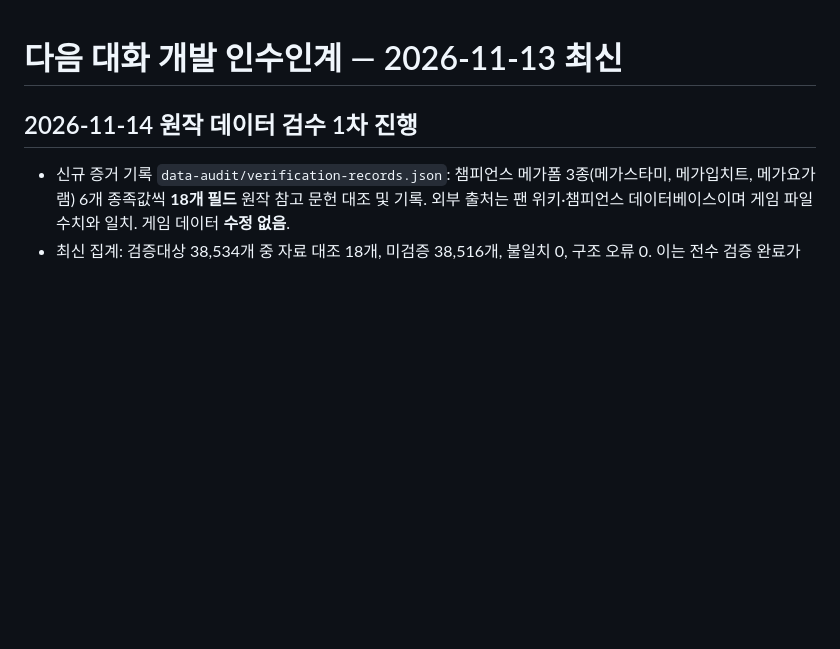
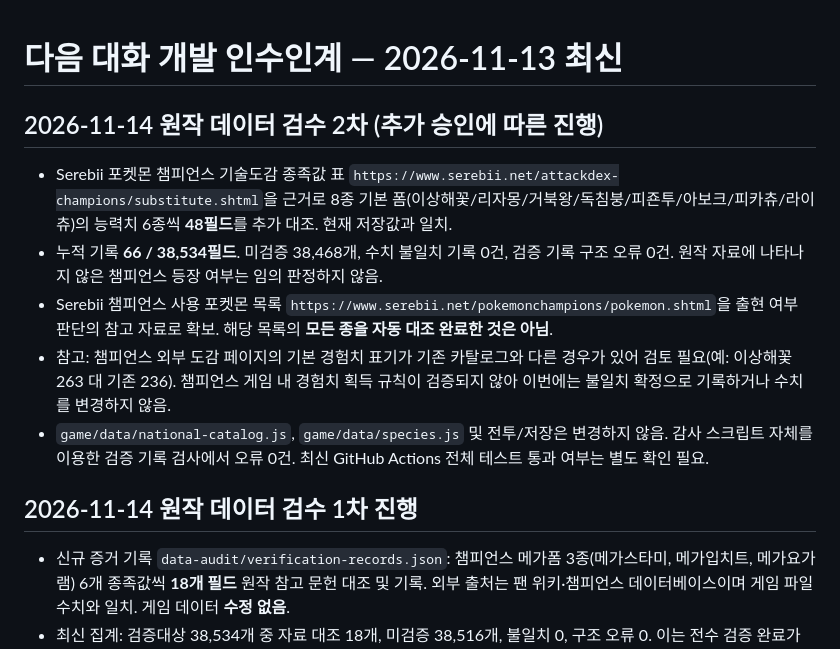
Before and after one commit to ball7847/poketree, a Markdown page: dev-guide/handoff.md, the part around the change. Drawn GitHub-style; blank space fills up the shorter version.

Commit message:
docs: hand off 66 verified Champions fields and unresolved experience discrepancy

```diff
--- a/dev-guide/handoff.md
+++ b/dev-guide/handoff.md
@@ -1,4 +1,12 @@
 # 다음 대화 개발 인수인계 — 2026-11-13 최신
+
+## 2026-11-14 원작 데이터 검수 2차 (추가 승인에 따른 진행)
+
+- Serebii 포켓몬 챔피언스 기술도감 종족값 표 `https://www.serebii.net/attackdex-champions/substitute.shtml`을 근거로 8종 기본 폼(이상해꽃/리자몽/거북왕/독침붕/피죤투/아보크/피카츄/라이츄)의 능력치 6종씩 **48필드**를 추가 대조. 현재 저장값과 일치.
+- 누적 기록 **66 / 38,534필드**. 미검증 38,468개, 수치 불일치 기록 0건, 검증 기록 구조 오류 0건. 원작 자료에 나타나지 않은 챔피언스 등장 여부는 임의 판정하지 않음.
+- Serebii 챔피언스 사용 포켓몬 목록 `https://www.serebii.net/pokemonchampions/pokemon.shtml`을 출현 여부 판단의 참고 자료로 확보. 해당 목록의 **모든 종을 자동 대조 완료한 것은 아님**.
+- 참고: 챔피언스 외부 도감 페이지의 기본 경험치 표기가 기존 카탈로그와 다른 경우가 있어 검토 필요(예: 이상해꽃 263 대 기존 236). 챔피언스 게임 내 경험치 획득 규칙이 검증되지 않아 이번에는 불일치 확정으로 기록하거나 수치를 변경하지 않음.
+- `game/data/national-catalog.js`, `game/data/species.js` 및 전투/저장은 변경하지 않음. 감사 스크립트 자체를 이용한 검증 기록 검사에서 오류 0건. 최신 GitHub Actions 전체 테스트 통과 여부는 별도 확인 필요.
 
 ## 2026-11-14 원작 데이터 검수 1차 진행
 
```
